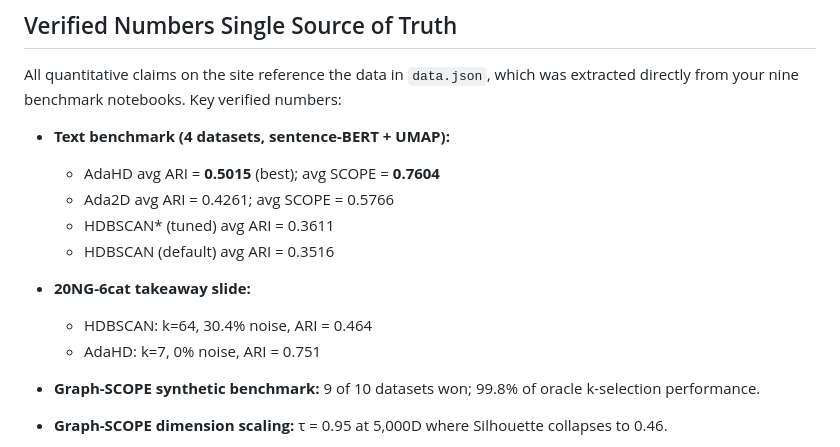
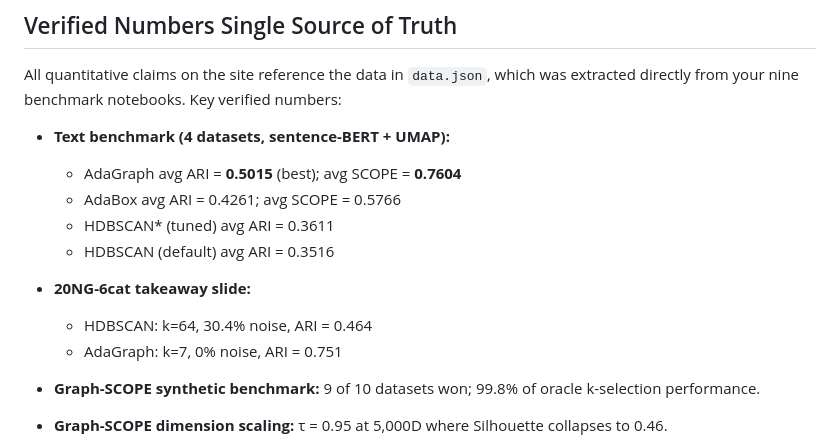
Before and after one commit to When-Plan-B-Comes-First/structurecentricml, a Markdown page: README.md, the part around the change. GitHub-like rendering.

Commit message:
Revise benchmark claims for AdaGraph and AdaBox
Updated benchmark results for AdaGraph and AdaBox in README.

```diff
--- a/README.md
+++ b/README.md
@@ -157,14 +157,14 @@ To replace a benchmark figure with a newer notebook output, drop the new PNG int
 All quantitative claims on the site reference the data in `data.json`, which was extracted directly from your nine benchmark notebooks. Key verified numbers:
 
 - **Text benchmark (4 datasets, sentence-BERT + UMAP):**
-  - AdaHD avg ARI = **0.5015** (best); avg SCOPE = **0.7604**
-  - Ada2D avg ARI = 0.4261; avg SCOPE = 0.5766
+  - AdaGraph avg ARI = **0.5015** (best); avg SCOPE = **0.7604**
+  - AdaBox avg ARI = 0.4261; avg SCOPE = 0.5766
   - HDBSCAN* (tuned) avg ARI = 0.3611
   - HDBSCAN (default) avg ARI = 0.3516
 
 - **20NG-6cat takeaway slide:**
   - HDBSCAN: k=64, 30.4% noise, ARI = 0.464
-  - AdaHD: k=7, 0% noise, ARI = 0.751
+  - AdaGraph: k=7, 0% noise, ARI = 0.751
 
 - **Graph-SCOPE synthetic benchmark:** 9 of 10 datasets won; 99.8% of oracle k-selection performance.
 
```
